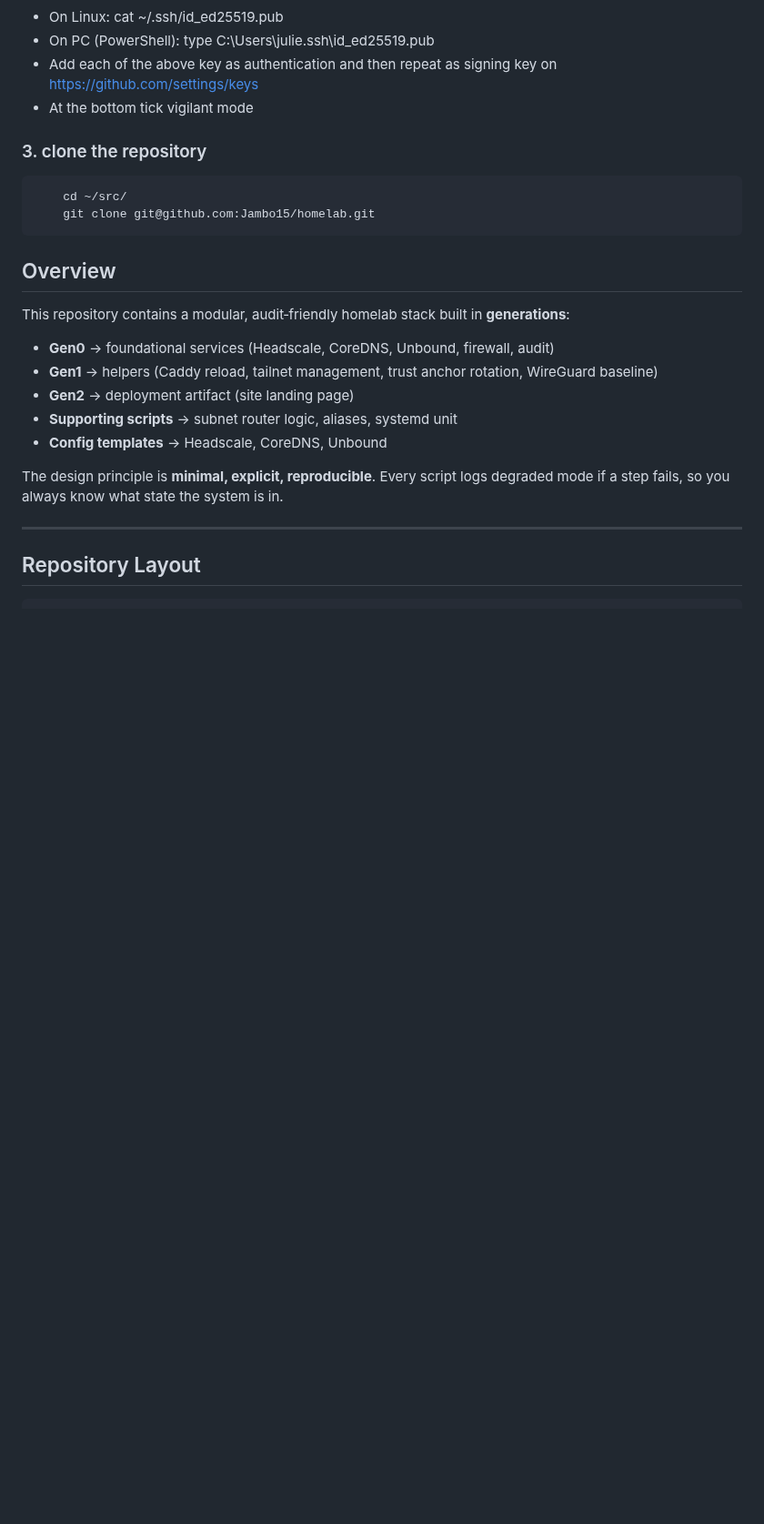
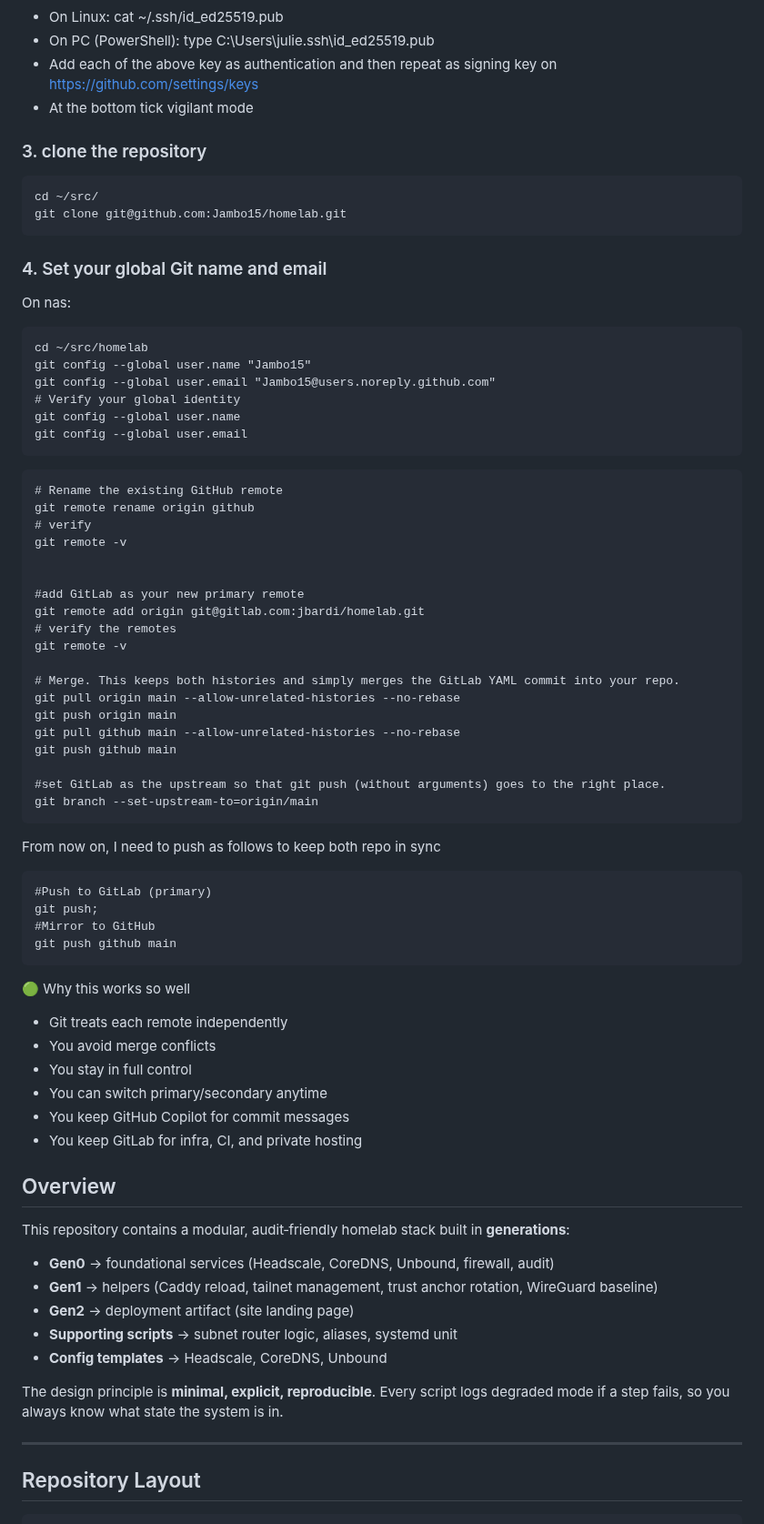
Before and after one commit to julienbardi/homelab, a Markdown page: README.md, the part around the change. Shown at 91% size. Drawn GitHub-style; blank space fills up the shorter version.

````diff
--- a/README.md
+++ b/README.md
@@ -251,9 +251,56 @@ This is the safest possible command on a UGOS‑based system.
 
 ### 3. clone the repository
 ```
-    cd ~/src/
-    git clone git@github.com:Jambo15/homelab.git
+cd ~/src/
+git clone git@github.com:Jambo15/homelab.git
 ```
+
+### 4. Set your global Git name and email
+On nas:
+```
+cd ~/src/homelab
+git config --global user.name "Jambo15"
+git config --global user.email "Jambo15@users.noreply.github.com"
+# Verify your global identity
+git config --global user.name
+git config --global user.email
+```
+```
+# Rename the existing GitHub remote
+git remote rename origin github
+# verify
+git remote -v
+
+
+#add GitLab as your new primary remote
+git remote add origin git@gitlab.com:jbardi/homelab.git
+# verify the remotes
+git remote -v
+
+# Merge. This keeps both histories and simply merges the GitLab YAML commit into your repo.
+git pull origin main --allow-unrelated-histories --no-rebase
+git push origin main
+git pull github main --allow-unrelated-histories --no-rebase
+git push github main
+
+#set GitLab as the upstream so that git push (without arguments) goes to the right place.
+git branch --set-upstream-to=origin/main
+```
+
+From now on, I need to push as follows to keep both repo in sync
+```
+#Push to GitLab (primary)
+git push;
+#Mirror to GitHub
+git push github main
+```
+🟢 Why this works so well
+- Git treats each remote independently
+- You avoid merge conflicts
+- You stay in full control
+- You can switch primary/secondary anytime
+- You keep GitHub Copilot for commit messages
+- You keep GitLab for infra, CI, and private hosting
 
 ## Overview
 This repository contains a modular, audit‑friendly homelab stack built in **generations**:
````
